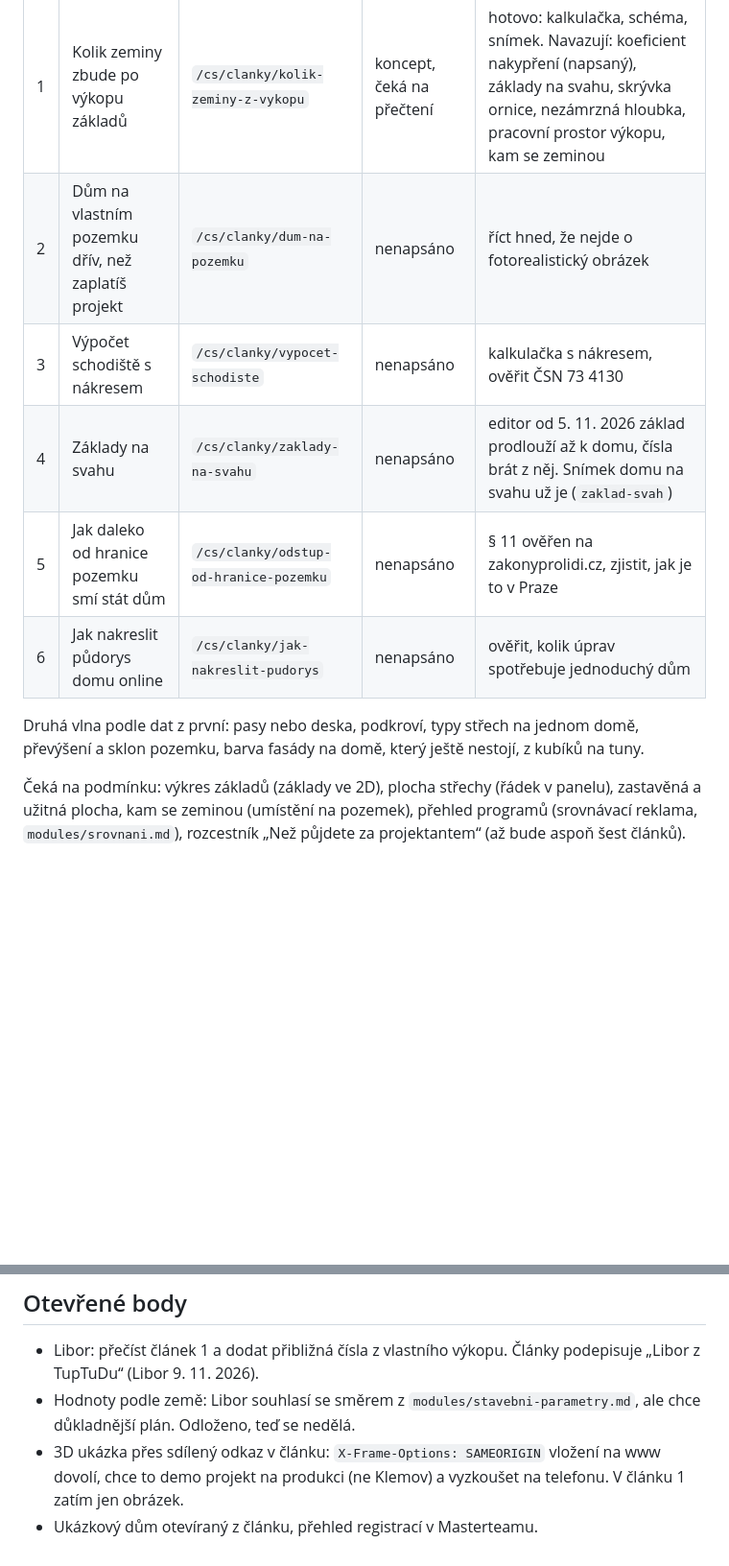
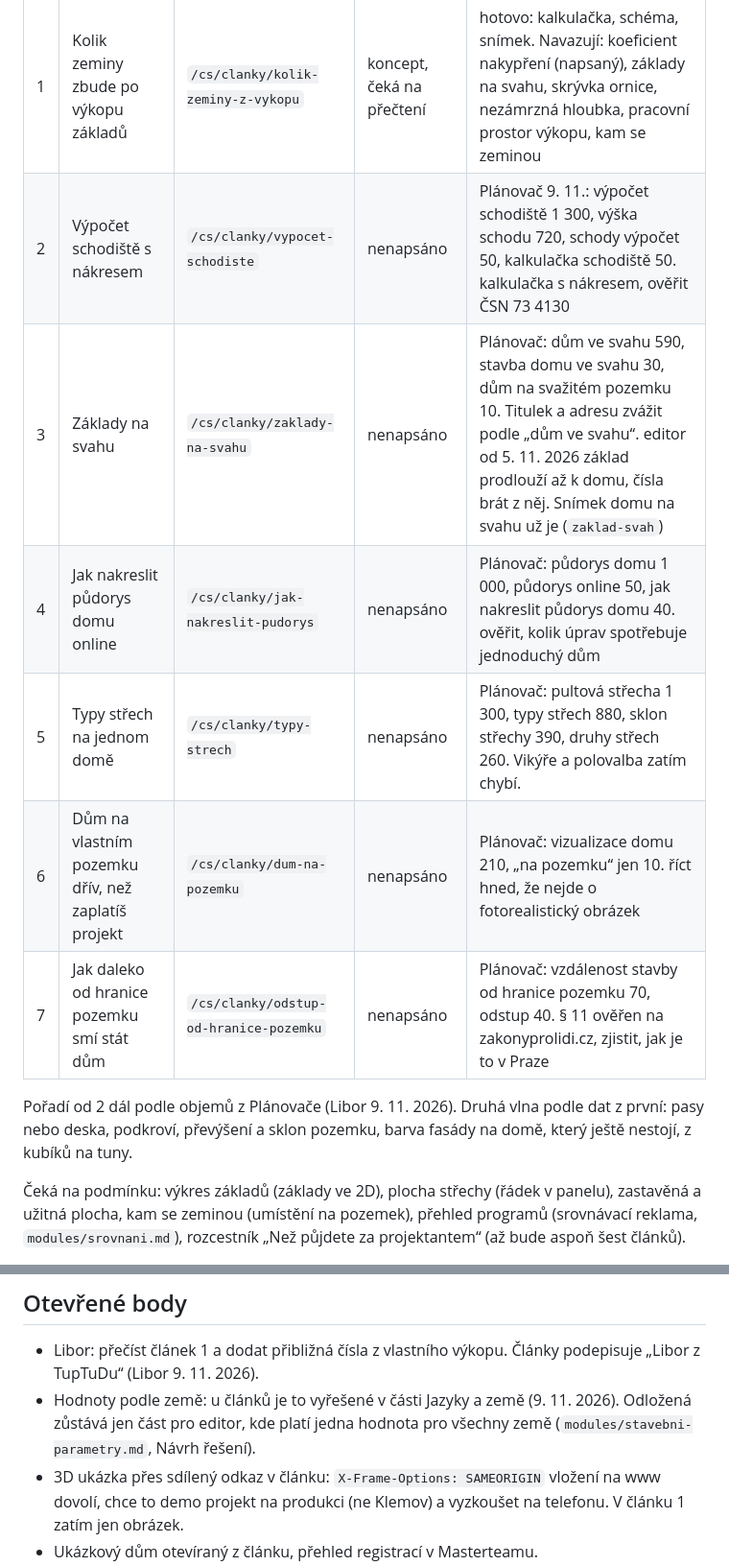
Before and after one commit to libor-sloupensky/TupTuDu, a Markdown page: modules/blog.md, 2 parts joined by grey strips. Shown at 96% size. Drawn GitHub-style; blank space fills up the shorter version.

Commit message:
Články: pořadí podle objemů z Plánovače klíčových slov
Co-Authored-By: Claude Opus 5.5 <noreply@anthropic.com>

```diff
--- a/modules/blog.md
+++ b/modules/blog.md
@@ -15,13 +15,14 @@ záviset na domě a pozemku čtenáře. Trh je malý, hodnotí se založené pro
 | # | Článek | Adresa | Stav | Před napsáním |
 |---|---|---|---|---|
 | 1 | Kolik zeminy zbude po výkopu základů | `/cs/clanky/kolik-zeminy-z-vykopu` | koncept, čeká na přečtení | hotovo: kalkulačka, schéma, snímek. Navazují: koeficient nakypření (napsaný), základy na svahu, skrývka ornice, nezámrzná hloubka, pracovní prostor výkopu, kam se zeminou |
-| 2 | Dům na vlastním pozemku dřív, než zaplatíš projekt | `/cs/clanky/dum-na-pozemku` | nenapsáno | říct hned, že nejde o fotorealistický obrázek |
-| 3 | Výpočet schodiště s nákresem | `/cs/clanky/vypocet-schodiste` | nenapsáno | kalkulačka s nákresem, ověřit ČSN 73 4130 |
-| 4 | Základy na svahu | `/cs/clanky/zaklady-na-svahu` | nenapsáno | editor od 5. 11. 2026 základ prodlouží až k domu, čísla brát z něj. Snímek domu na svahu už je (`zaklad-svah`) |
-| 5 | Jak daleko od hranice pozemku smí stát dům | `/cs/clanky/odstup-od-hranice-pozemku` | nenapsáno | § 11 ověřen na zakonyprolidi.cz, zjistit, jak je to v Praze |
-| 6 | Jak nakreslit půdorys domu online | `/cs/clanky/jak-nakreslit-pudorys` | nenapsáno | ověřit, kolik úprav spotřebuje jednoduchý dům |
+| 2 | Výpočet schodiště s nákresem | `/cs/clanky/vypocet-schodiste` | nenapsáno | Plánovač 9. 11.: výpočet schodiště 1 300, výška schodu 720, schody výpočet 50, kalkulačka schodiště 50. kalkulačka s nákresem, ověřit ČSN 73 4130 |
+| 3 | Základy na svahu | `/cs/clanky/zaklady-na-svahu` | nenapsáno | Plánovač: dům ve svahu 590, stavba domu ve svahu 30, dům na svažitém pozemku 10. Titulek a adresu zvážit podle „dům ve svahu“. editor od 5. 11. 2026 základ prodlouží až k domu, čísla brát z něj. Snímek domu na svahu už je (`zaklad-svah`) |
+| 4 | Jak nakreslit půdorys domu online | `/cs/clanky/jak-nakreslit-pudorys` | nenapsáno | Plánovač: půdorys domu 1 000, půdorys online 50, jak nakreslit půdorys domu 40. ověřit, kolik úprav spotřebuje jednoduchý dům |
+| 5 | Typy střech na jednom domě | `/cs/clanky/typy-strech` | nenapsáno | Plánovač: pultová střecha 1 300, typy střech 880, sklon střechy 390, druhy střech 260. Vikýře a polovalba zatím chybí. |
+| 6 | Dům na vlastním pozemku dřív, než zaplatíš projekt | `/cs/clanky/dum-na-pozemku` | nenapsáno | Plánovač: vizualizace domu 210, „na pozemku“ jen 10. říct hned, že nejde o fotorealistický obrázek |
+| 7 | Jak daleko od hranice pozemku smí stát dům | `/cs/clanky/odstup-od-hranice-pozemku` | nenapsáno | Plánovač: vzdálenost stavby od hranice pozemku 70, odstup 40. § 11 ověřen na zakonyprolidi.cz, zjistit, jak je to v Praze |
 
-Druhá vlna podle dat z první: pasy nebo deska, podkroví, typy střech na jednom domě, převýšení a sklon pozemku, barva
+Pořadí od 2 dál podle objemů z Plánovače (Libor 9. 11. 2026). Druhá vlna podle dat z první: pasy nebo deska, podkroví, převýšení a sklon pozemku, barva
 fasády na domě, který ještě nestojí, z kubíků na tuny.
 
 Čeká na podmínku: výkres základů (základy ve 2D), plocha střechy (řádek v panelu), zastavěná a užitná plocha, kam se
@@ -278,7 +279,8 @@ Editor a kalkulačka počítají stejně i se štěrkem a prodlouženým základ
 ## Otevřené body
 
 - Libor: přečíst článek 1 a dodat přibližná čísla z vlastního výkopu. Články podepisuje „Libor z TupTuDu“ (Libor 9. 11. 2026).
-- Hodnoty podle země: Libor souhlasí se směrem z `modules/stavebni-parametry.md`, ale chce důkladnější plán. Odloženo, teď se nedělá.
+- Hodnoty podle země: u článků je to vyřešené v části Jazyky a země (9. 11. 2026). Odložená zůstává jen část pro editor,
+  kde platí jedna hodnota pro všechny země (`modules/stavebni-parametry.md`, Návrh řešení).
 - 3D ukázka přes sdílený odkaz v článku: `X-Frame-Options: SAMEORIGIN` vložení na www dovolí, chce to demo projekt na produkci
   (ne Klemov) a vyzkoušet na telefonu. V článku 1 zatím jen obrázek.
 - Ukázkový dům otevíraný z článku, přehled registrací v Masterteamu.
```
